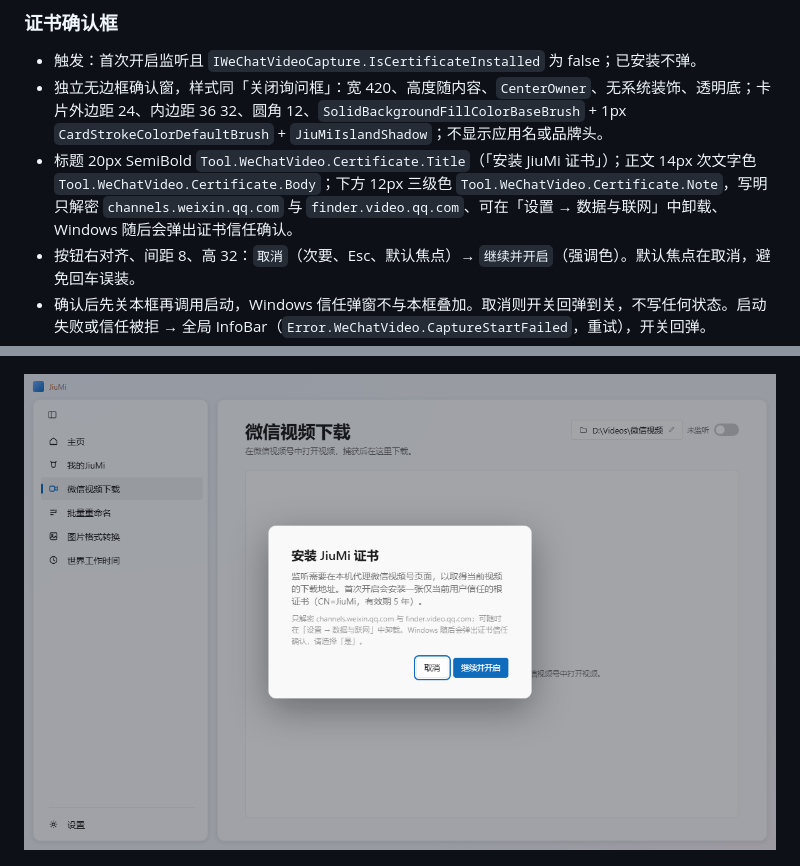
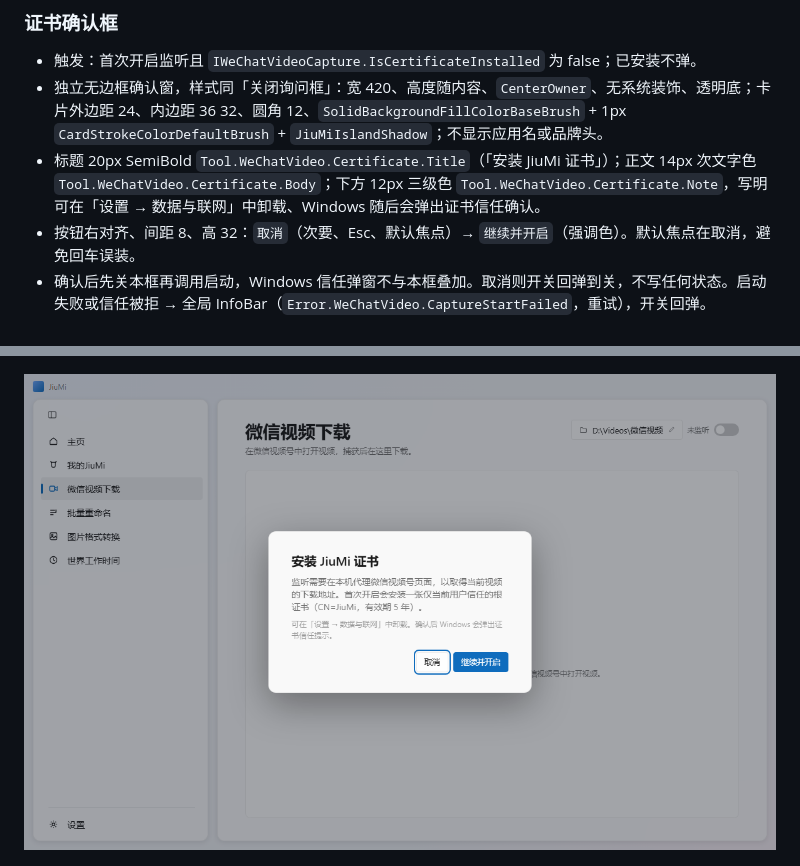
Before and after one commit to ZLiLiang/JiuMi, a Markdown page: docs/ui-spec.md, 2 parts joined by grey strips. GitHub-like rendering; pictures changed too: docs/images/wechat-video-cert.png.

Commit message:
fix(wechat): simplify the certificate note
Keep the uninstall location and the Windows trust prompt, and drop
the decrypted-host list from the confirmation.

```diff
--- a/docs/ui-spec.md
+++ b/docs/ui-spec.md
@@ -646,7 +646,7 @@ JiuMi 应用外壳的视觉与交互规格。跨模块的结构规则见 [`docs/
 
 - 触发：首次开启监听且 `IWeChatVideoCapture.IsCertificateInstalled` 为 false；已安装不弹。
 - 独立无边框确认窗，样式同「关闭询问框」：宽 420、高度随内容、`CenterOwner`、无系统装饰、透明底；卡片外边距 24、内边距 36 32、圆角 12、`SolidBackgroundFillColorBaseBrush` + 1px `CardStrokeColorDefaultBrush` + `JiuMiIslandShadow`；不显示应用名或品牌头。
-- 标题 20px SemiBold `Tool.WeChatVideo.Certificate.Title`（「安装 JiuMi 证书」）；正文 14px 次文字色 `Tool.WeChatVideo.Certificate.Body`；下方 12px 三级色 `Tool.WeChatVideo.Certificate.Note`，写明只解密 `channels.weixin.qq.com` 与 `finder.video.qq.com`、可在「设置 → 数据与联网」中卸载、Windows 随后会弹出证书信任确认。
+- 标题 20px SemiBold `Tool.WeChatVideo.Certificate.Title`（「安装 JiuMi 证书」）；正文 14px 次文字色 `Tool.WeChatVideo.Certificate.Body`；下方 12px 三级色 `Tool.WeChatVideo.Certificate.Note`，写明可在「设置 → 数据与联网」中卸载、Windows 随后会弹出证书信任确认。
 - 按钮右对齐、间距 8、高 32：`取消`（次要、Esc、默认焦点）→ `继续并开启`（强调色）。默认焦点在取消，避免回车误装。
 - 确认后先关本框再调用启动，Windows 信任弹窗不与本框叠加。取消则开关回弹到关，不写任何状态。启动失败或信任被拒 → 全局 InfoBar（`Error.WeChatVideo.CaptureStartFailed`，重试），开关回弹。
 - 证书保留在 `CurrentUser` 直到设置页显式卸载（ADR-0013 决策 8）；卸载后下次监听重新弹本框。
```
Also changed, not shown: 3 other files.
